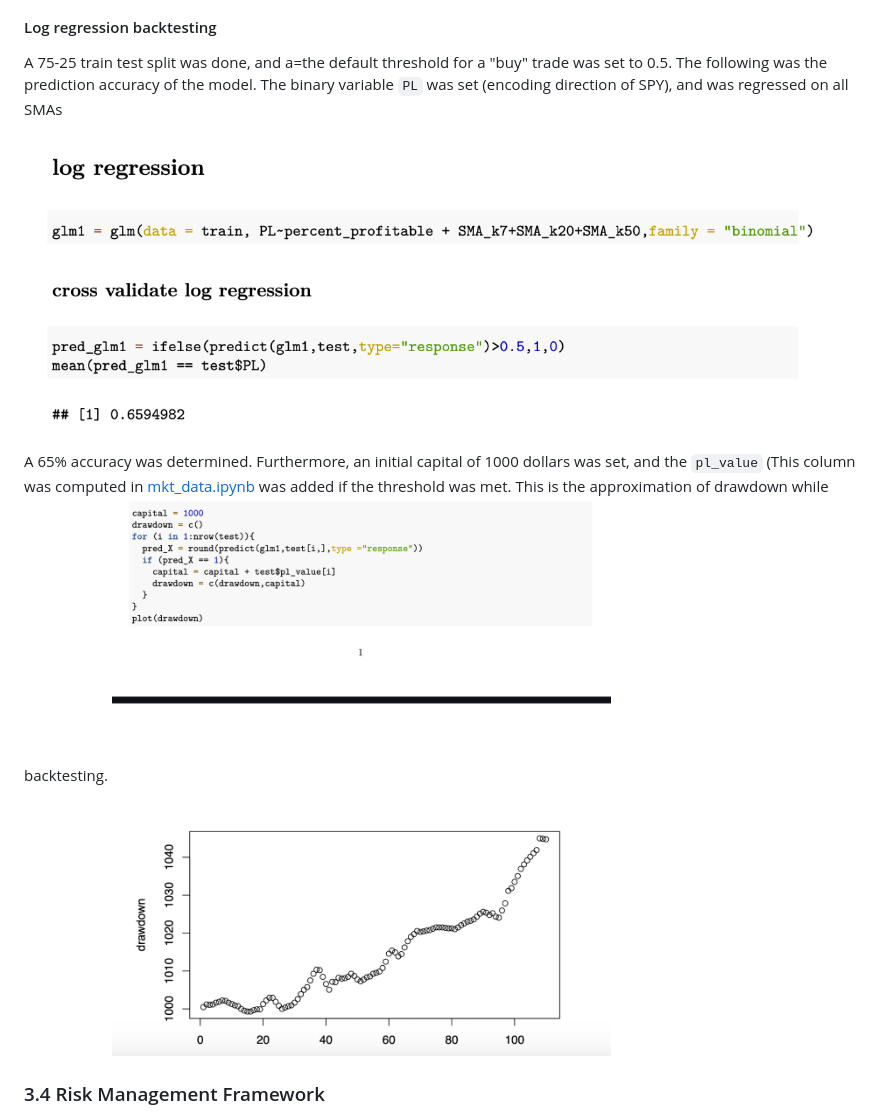
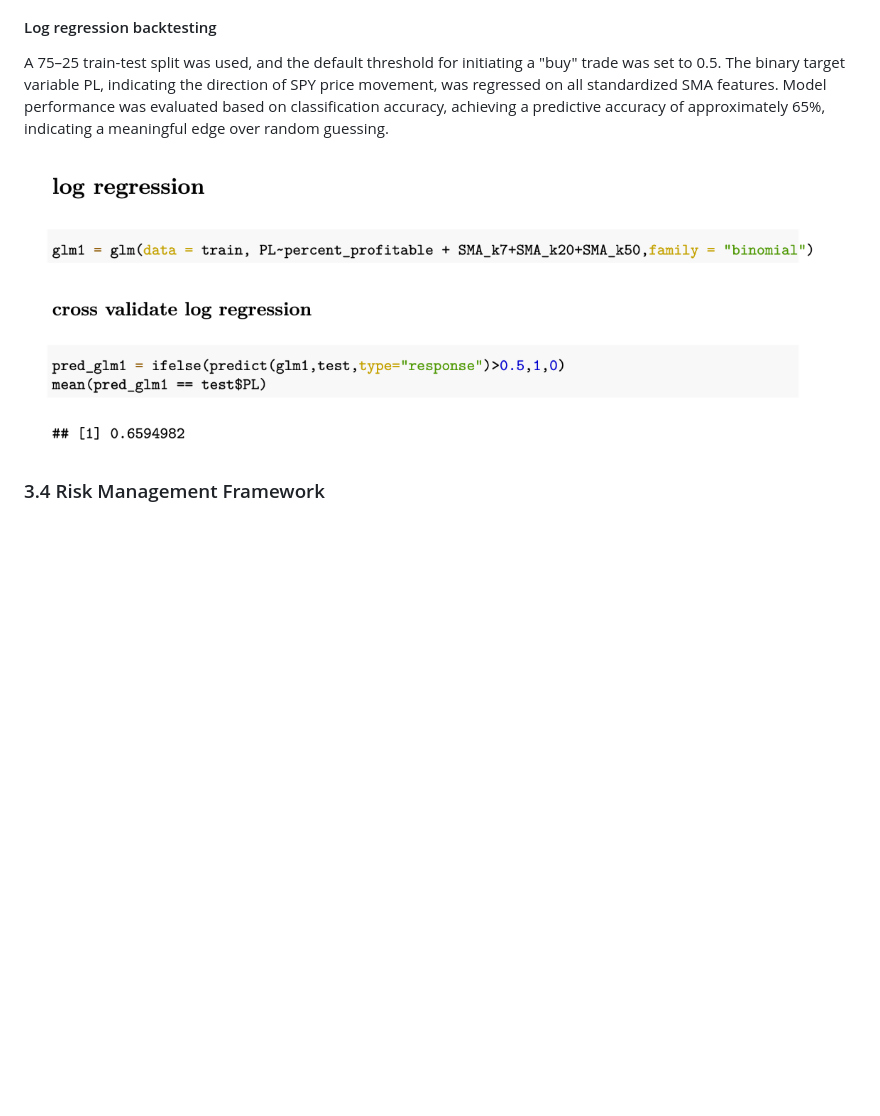
Before and after one commit to ayanopt/2023-momentum, a Markdown page: article.md, the part around the change printed below. Rendered like a GitHub page; blank space fills up the shorter version.

```diff
--- a/article.md
+++ b/article.md
@@ -35,12 +35,10 @@ An extensive set of engineered features comprises normalized SMA ratios, ATR-bas
 The employed ML architecture involves linear models for very short periods (1-3) and log regression for comparitively longer periods (5-15). Further, at the intersection of these time periods, an ensemble prediction where $pred_{lm} > threshold$ and $pred_{glm} > threshold$ performed the best.
 
 #### Log regression backtesting
-A 75-25 train test split was done, and a=the default threshold for a "buy" trade was set to 0.5. The following was the prediction accuracy of the model. The binary variable `PL` was set (encoding direction of SPY), and was regressed on all SMAs
+A 75–25 train-test split was used, and the default threshold for initiating a "buy" trade was set to 0.5. The binary target variable PL, indicating the direction of SPY price movement, was regressed on all standardized SMA features. Model performance was evaluated based on classification accuracy, achieving a predictive accuracy of approximately 65%, indicating a meaningful edge over random guessing.
 
 ![](log_regression_validation.png)
 
-A 65% accuracy was determined. Furthermore, an initial capital of 1000 dollars was set, and the `pl_value` (This column was computed in [mkt_data.ipynb]("SPY%20training/mkt_data.ipynb") was added if the threshold was met. This is the approximation of drawdown while backtesting.
-![](log_regression_performance.png)
 
 ### 3.4 Risk Management Framework
 
```
Also changed, not shown: other parts of article.md (+4 -1 lines).
